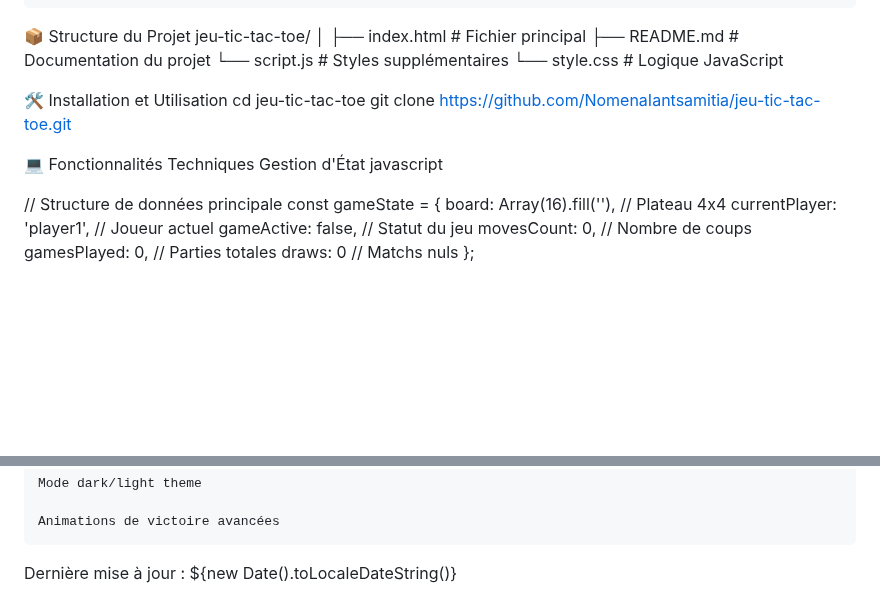
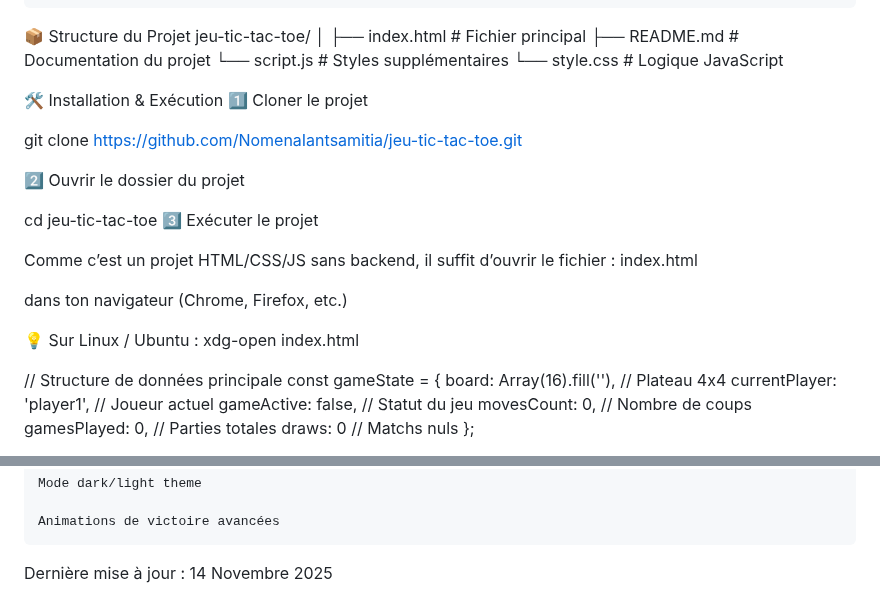
Before and after one commit to NomenaIantsamitia/jeu-tic-tac-toe, a Markdown page: README.md, 2 parts joined by grey strips. GitHub-like rendering; blank space fills up the shorter version.

Commit message:
Revise installation steps and update last modified date
Updated installation instructions and last update date.

```diff
--- a/README.md
+++ b/README.md
@@ -61,14 +61,24 @@ jeu-tic-tac-toe/
 └── script.js           # Styles supplémentaires
 └── style.css            #  Logique JavaScript
 
-🛠️ Installation et Utilisation
-cd jeu-tic-tac-toe
+🛠️ Installation & Exécution
+1️⃣ Cloner le projet
+
 git clone https://github.com/NomenaIantsamitia/jeu-tic-tac-toe.git
 
+2️⃣ Ouvrir le dossier du projet
 
-💻 Fonctionnalités Techniques
-Gestion d'État
-javascript
+cd jeu-tic-tac-toe
+3️⃣ Exécuter le projet
+
+Comme c’est un projet HTML/CSS/JS sans backend, il suffit d’ouvrir le fichier :
+index.html
+
+dans ton navigateur (Chrome, Firefox, etc.)
+
+💡 Sur Linux / Ubuntu :
+xdg-open index.html
+
 
 // Structure de données principale
 const gameState = {
@@ -186,4 +196,4 @@ Développé avec ❤️ par MISEDRATIANA Nomena pour démontrer des compétences
 
     Animations de victoire avancées
 
-Dernière mise à jour : ${new Date().toLocaleDateString()}
+Dernière mise à jour : 14 Novembre 2025
```
